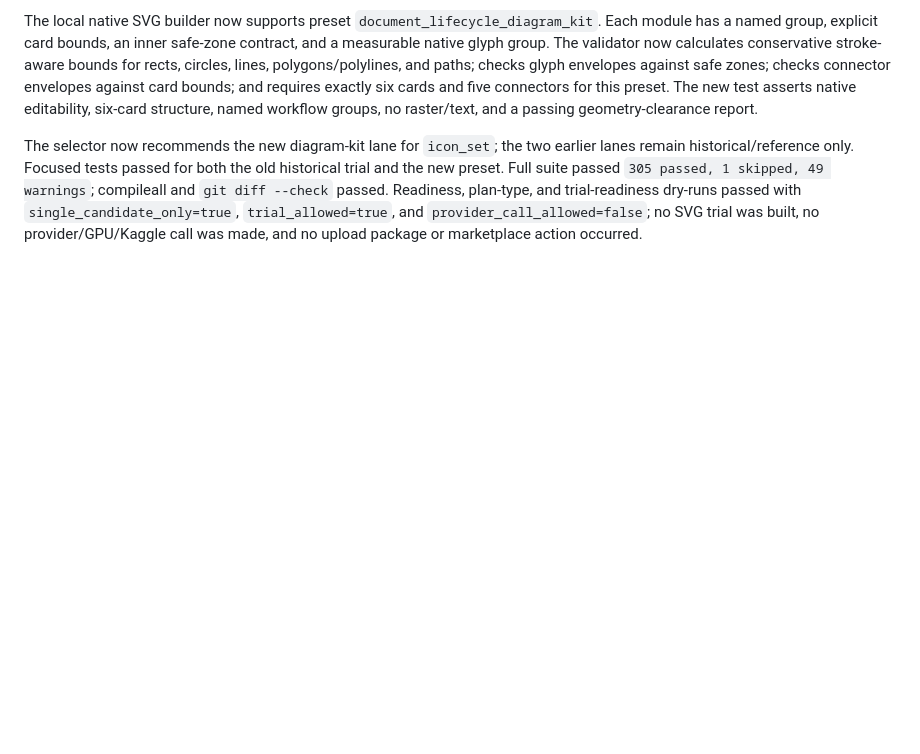
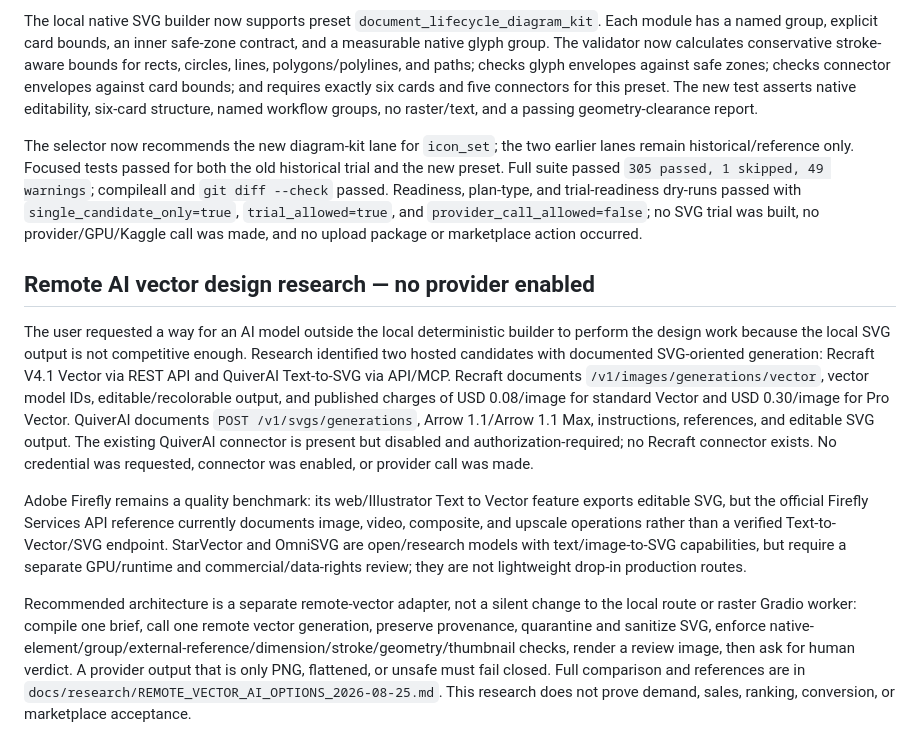
Before and after one commit to ibank31/stockforge-ai, a Markdown page: docs/STATUS.md, the part around the change. GitHub-like rendering; blank space fills up the shorter version.

Commit message:
research remote AI vector design providers

```diff
--- a/docs/STATUS.md
+++ b/docs/STATUS.md
@@ -285,3 +285,12 @@ After explicit user approval of the redesign, StockForge added a materially dist
 The local native SVG builder now supports preset `document_lifecycle_diagram_kit`. Each module has a named group, explicit card bounds, an inner safe-zone contract, and a measurable native glyph group. The validator now calculates conservative stroke-aware bounds for rects, circles, lines, polygons/polylines, and paths; checks glyph envelopes against safe zones; checks connector envelopes against card bounds; and requires exactly six cards and five connectors for this preset. The new test asserts native editability, six-card structure, named workflow groups, no raster/text, and a passing geometry-clearance report.
 
 The selector now recommends the new diagram-kit lane for `icon_set`; the two earlier lanes remain historical/reference only. Focused tests passed for both the old historical trial and the new preset. Full suite passed `305 passed, 1 skipped, 49 warnings`; compileall and `git diff --check` passed. Readiness, plan-type, and trial-readiness dry-runs passed with `single_candidate_only=true`, `trial_allowed=true`, and `provider_call_allowed=false`; no SVG trial was built, no provider/GPU/Kaggle call was made, and no upload package or marketplace action occurred.
+
+
+## Remote AI vector design research — no provider enabled
+
+The user requested a way for an AI model outside the local deterministic builder to perform the design work because the local SVG output is not competitive enough. Research identified two hosted candidates with documented SVG-oriented generation: Recraft V4.1 Vector via REST API and QuiverAI Text-to-SVG via API/MCP. Recraft documents `/v1/images/generations/vector`, vector model IDs, editable/recolorable output, and published charges of USD 0.08/image for standard Vector and USD 0.30/image for Pro Vector. QuiverAI documents `POST /v1/svgs/generations`, Arrow 1.1/Arrow 1.1 Max, instructions, references, and editable SVG output. The existing QuiverAI connector is present but disabled and authorization-required; no Recraft connector exists. No credential was requested, connector was enabled, or provider call was made.
+
+Adobe Firefly remains a quality benchmark: its web/Illustrator Text to Vector feature exports editable SVG, but the official Firefly Services API reference currently documents image, video, composite, and upscale operations rather than a verified Text-to-Vector/SVG endpoint. StarVector and OmniSVG are open/research models with text/image-to-SVG capabilities, but require a separate GPU/runtime and commercial/data-rights review; they are not lightweight drop-in production routes.
+
+Recommended architecture is a separate remote-vector adapter, not a silent change to the local route or raster Gradio worker: compile one brief, call one remote vector generation, preserve provenance, quarantine and sanitize SVG, enforce native-element/group/external-reference/dimension/stroke/geometry/thumbnail checks, render a review image, then ask for human verdict. A provider output that is only PNG, flattened, or unsafe must fail closed. Full comparison and references are in `docs/research/REMOTE_VECTOR_AI_OPTIONS_2026-08-25.md`. This research does not prove demand, sales, ranking, conversion, or marketplace acceptance.
```
Also changed, not shown: docs/SESSION_HANDOVER.md (+8 -0 lines), docs/research/REMOTE_VECTOR_AI_OPTIONS_2026-08-25.md (added, +61 -0 lines).
